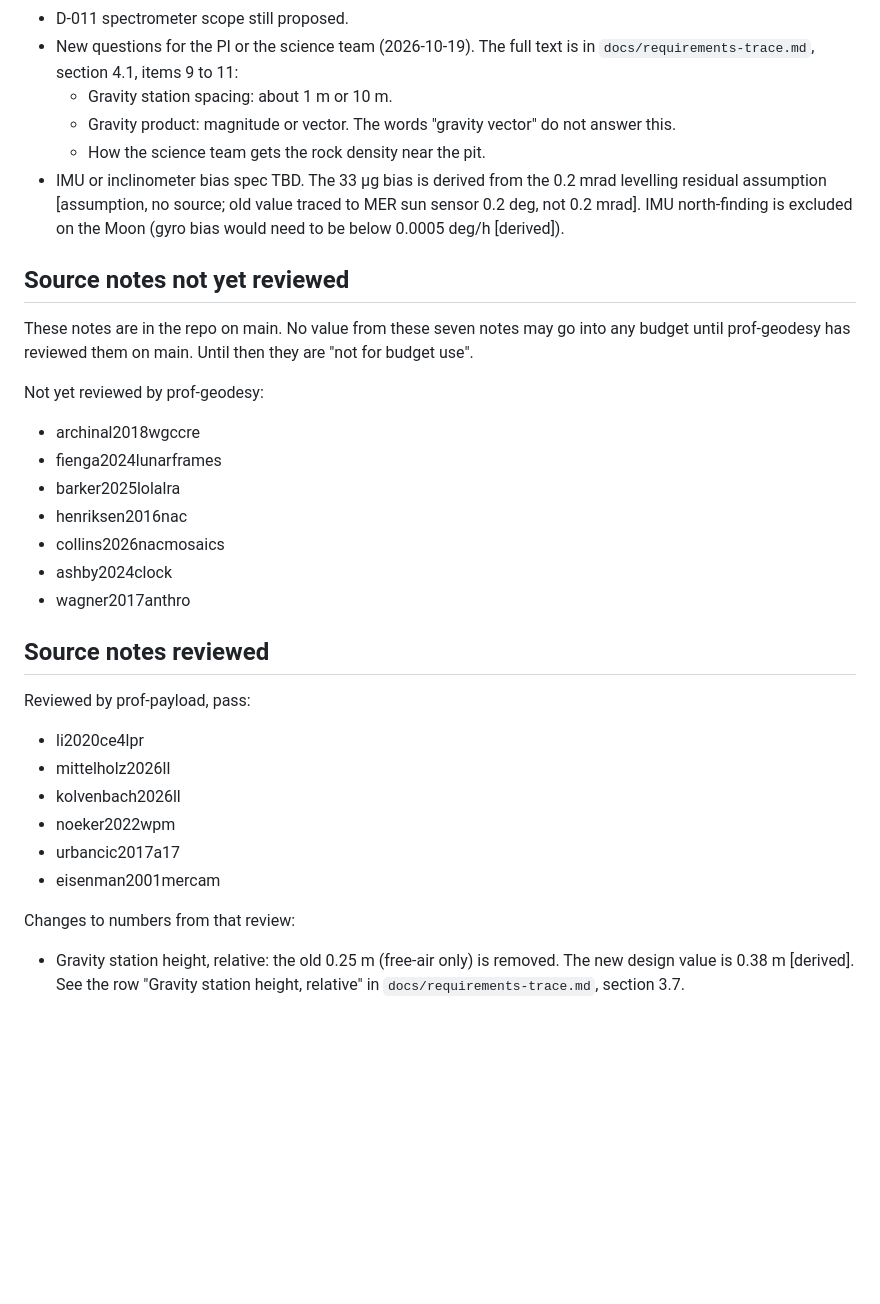
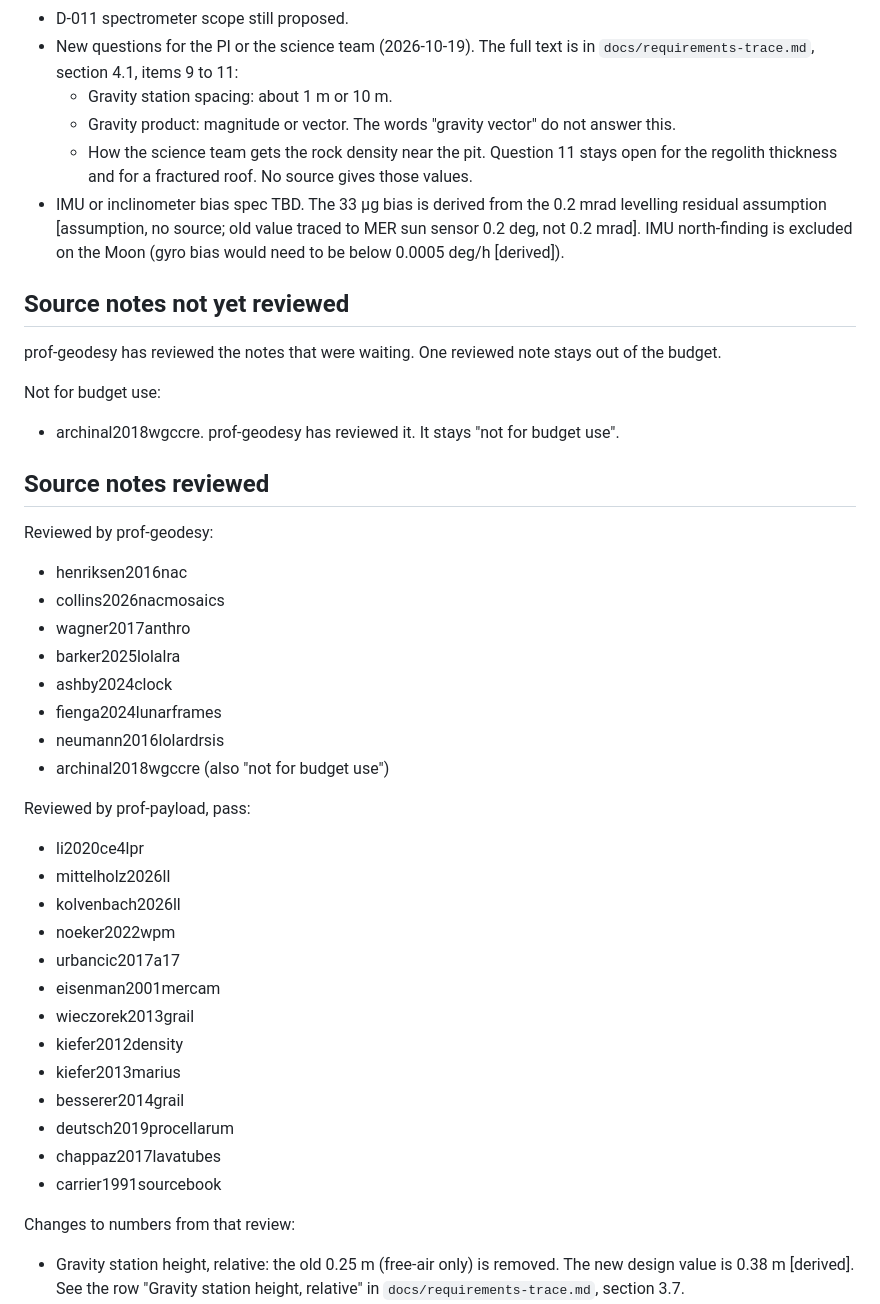
Before and after one commit to d33pk3rn3l/ll-positioning, a Markdown page: STATUS.md, the part around one of its changes. Drawn GitHub-style; blank space fills up the shorter version.

```diff
--- a/STATUS.md
+++ b/STATUS.md
@@ -71,24 +81,29 @@ Also running: cold read of brief and repo by prof-geodesy and prof-payload
 - New questions for the PI or the science team (2026-10-19). The full text is in `docs/requirements-trace.md`, section 4.1, items 9 to 11:
   - Gravity station spacing: about 1 m or 10 m.
   - Gravity product: magnitude or vector. The words "gravity vector" do not answer this.
-  - How the science team gets the rock density near the pit.
+  - How the science team gets the rock density near the pit. Question 11 stays open for the regolith thickness and for a fractured roof. No source gives those values.
 - IMU or inclinometer bias spec TBD. The 33 µg bias is derived from the 0.2 mrad levelling residual assumption [assumption, no source; old value traced to MER sun sensor 0.2 deg, not 0.2 mrad]. IMU north-finding is excluded on the Moon (gyro bias would need to be below 0.0005 deg/h [derived]).
 
 ## Source notes not yet reviewed
 
-These notes are in the repo on main. No value from these seven notes may go into any budget until prof-geodesy has reviewed them on main. Until then they are "not for budget use".
+prof-geodesy has reviewed the notes that were waiting. One reviewed note stays out of the budget.
 
-Not yet reviewed by prof-geodesy:
+Not for budget use:
 
-- archinal2018wgccre
-- fienga2024lunarframes
-- barker2025lolalra
+- archinal2018wgccre. prof-geodesy has reviewed it. It stays "not for budget use".
+
+## Source notes reviewed
+
+Reviewed by prof-geodesy:
+
 - henriksen2016nac
 - collins2026nacmosaics
+- wagner2017anthro
+- barker2025lolalra
 - ashby2024clock
-- wagner2017anthro
-
-## Source notes reviewed
+- fienga2024lunarframes
+- neumann2016lolardrsis
+- archinal2018wgccre (also "not for budget use")
 
 Reviewed by prof-payload, pass:
 
@@ -98,6 +113,13 @@ Reviewed by prof-payload, pass:
 - noeker2022wpm
 - urbancic2017a17
 - eisenman2001mercam
+- wieczorek2013grail
+- kiefer2012density
+- kiefer2013marius
+- besserer2014grail
+- deutsch2019procellarum
+- chappaz2017lavatubes
+- carrier1991sourcebook
 
 Changes to numbers from that review:
 
```
Also changed, not shown: other parts of STATUS.md (+13 -3 lines), docs/requirements-trace.md (+28 -5 lines).
